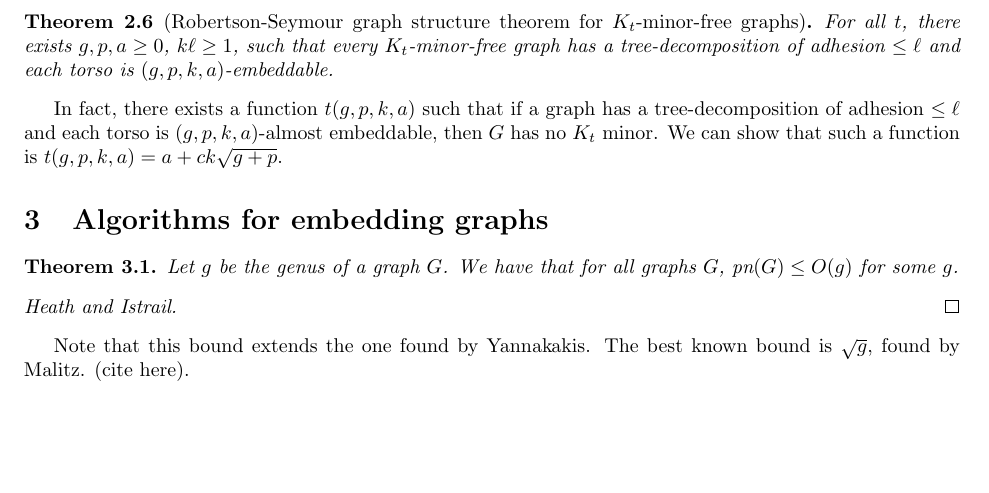
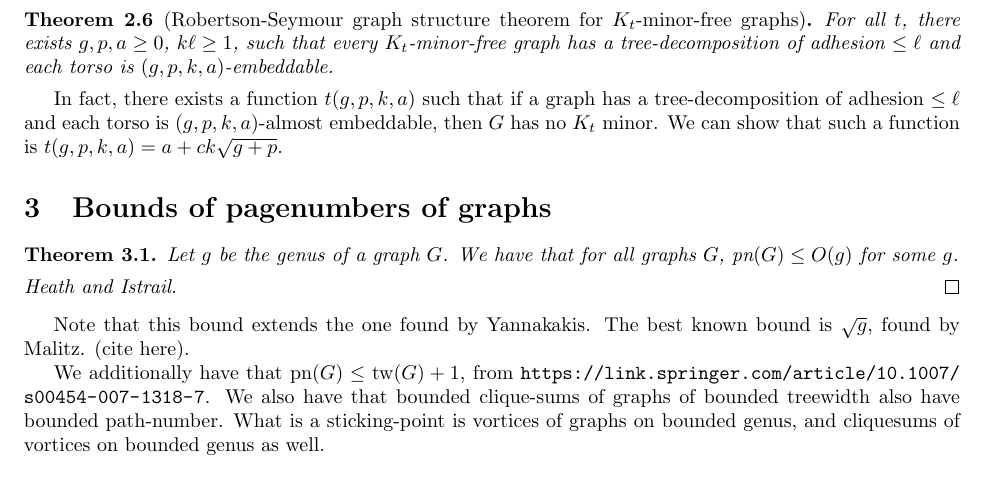
Before and after one commit to ErickLuu/Honours-Project-Notes, a LaTeX document (Notes/Structural Graph Theory/Book-embedding notes.tex): part of page 3 of 3, cut so that both start at the same text, the shorter picture padded with empty space. Compiled offline with pdfLaTeX.

Commit message:
Added notes on extending RS graph structure theorem to bounded pagenumber

```diff
--- a/Notes/Structural Graph Theory/Book-embedding notes.tex
+++ b/Notes/Structural Graph Theory/Book-embedding notes.tex
@@ -130,7 +130,7 @@ Given $g, p, a \geq 0$, $k \geq 1$, a graph $G$ is $(g, p, k, a)$- almost embedd
 \end{theorem}
 In fact, there exists a function $t(g, p, k, a)$ such that if a graph has a tree-decomposition of adhesion $\leq \ell$ and each torso is $(g, p, k, a)$-almost embeddable, then $G$ has no $K_t$ minor. We can show that such a function is $t(g, p, k, a) = a + ck \sqrt{g + p}$.
 
-\section{Algorithms for embedding graphs}
+\section{Bounds of pagenumbers of graphs}
 \begin{theorem}
 	Let $g$ be the genus of a graph $G$. We have that for all graphs $G$, $\pn(G) \leq O(g)$ for some $g$.
 \end{theorem}
@@ -140,4 +140,7 @@ In fact, there exists a function $t(g, p, k, a)$ such that if a graph has a tree
 Note that this bound extends the one found by Yannakakis.
 The best known bound is $\sqrt{g}$, found by Malitz. (cite here).
 
+We additionally have that $\pn(G) \leq \tw(G) + 1$, from \url{https://link.springer.com/article/10.1007/s00454-007-1318-7}.
+We also have that bounded clique-sums of graphs of bounded treewidth also have bounded path-number.
+What is a sticking-point is vortices of graphs on bounded genus, and cliquesums of vortices on bounded genus as well.
 \end{document}
```
